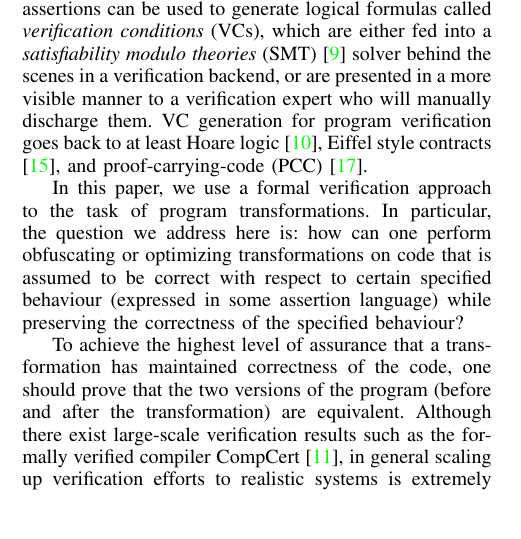
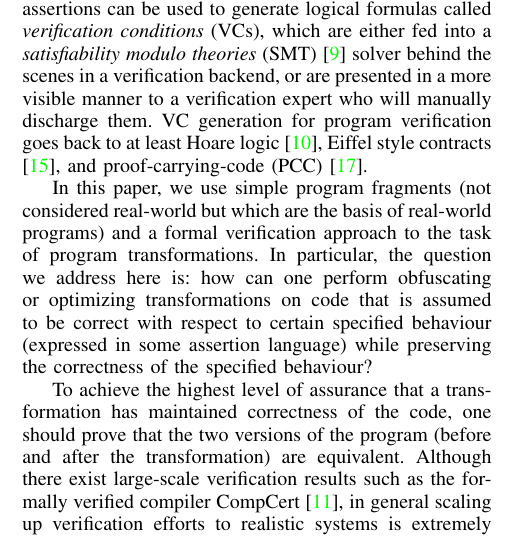
Before and after one commit to weiyunlu/certi-obfs, a LaTeX paper (paper/eurosp-2020-template/eurosp-2020-template.tex): part of one column of page 1 of 10, cut so that both start at the same text, the shorter picture padded with empty space. Compiled offline with pdfLaTeX; a missing font is replaced by an installed copy or a similar font; a LaTeX package or settings file that is missing is left out.

Commit message:
added something on real-worldiness

```diff
--- a/paper/eurosp-2020-template/eurosp-2020-template.tex
+++ b/paper/eurosp-2020-template/eurosp-2020-template.tex
@@ -103,8 +103,8 @@ In systems where more assurance of correctness is required, various types of ded
 %Formal verification based methods, used to show a (software) system behaves as its specification says, typically employ a specification language based on the familiar ``assertions''. A specification is typically expressed in some variation of first order logic and the verification system will deductively try to prove the assertions correct or signal that they don't hold. This is a rather elaborate process where assertions (general propositional statements about program fragments that are expected to hold) are used to generate verification conditions (VC), logic formulas, that are then fed into a satisfiability modulo theories (SMT) solver, either behind the scenes in a verification backend or in more visible to the verification expert. VC generation for program verification goes back to at least Hoare's triples, Eiffel style contracts and proof-carrying-code (PCC) of Necula\cite{b7}.
 A common approach to formal verification used to show a (software) system behaves according to its specification is to employ a specification language based on the familiar use of \emph{assertions} \cite{Floyd,Hoare}. A specification (in the form of statements about program fragments that are expected to hold) is typically expressed in some variation of first-order logic, and the verification system will try to either prove the assertions correct or signal that they don't hold. This can be a rather elaborate process.  For example, assertions can be used to generate logical formulas called \emph{verification conditions} (VCs), which are either fed into a \emph{satisfiability modulo theories} (SMT) \cite{ge2007solving} solver behind the scenes in a verification backend, or are presented in a more visible manner to a verification expert who will manually discharge them. VC generation for program verification goes back to at least Hoare logic \cite{Hoare}, Eiffel style contracts \cite{Eiffel}, and proof-carrying-code (PCC) \cite{b7}.
 
-In this paper, we use a formal verification approach to the task of program transformations.
-In particular, the question we address here is:
+In this paper, we use simple program fragments (not considered real-world but which are the basis of real-world programs) and
+a formal verification approach to the task of program transformations. In particular, the question we address here is:
 how can one perform obfuscating or optimizing transformations on code that is assumed to be correct with respect to certain specified behaviour (expressed in some assertion language) while preserving the correctness of the specified behaviour?
 
 %To achieve the highest levels of assurance that the transformations have maintained correctness of the code, is to prove the two versions of the program (before and after the transformation) is equivalent. Proving equivalency is doable in certain cases but in general is still extremely hard to do for general programs. Despite the difficulty, there are now formally verified compilers such as CompCert. However, the problem with verifying realistic systems such as a compiler is scale. CompCert verification of semantic equivalence between C and generated assembly took several man years to complete. The cost of using formal verification for mere mortals (on realistic systems) is still high.
```
Also changed, not shown: paper/eurosp-2020-template/eurosp-2020-template.pdf.
